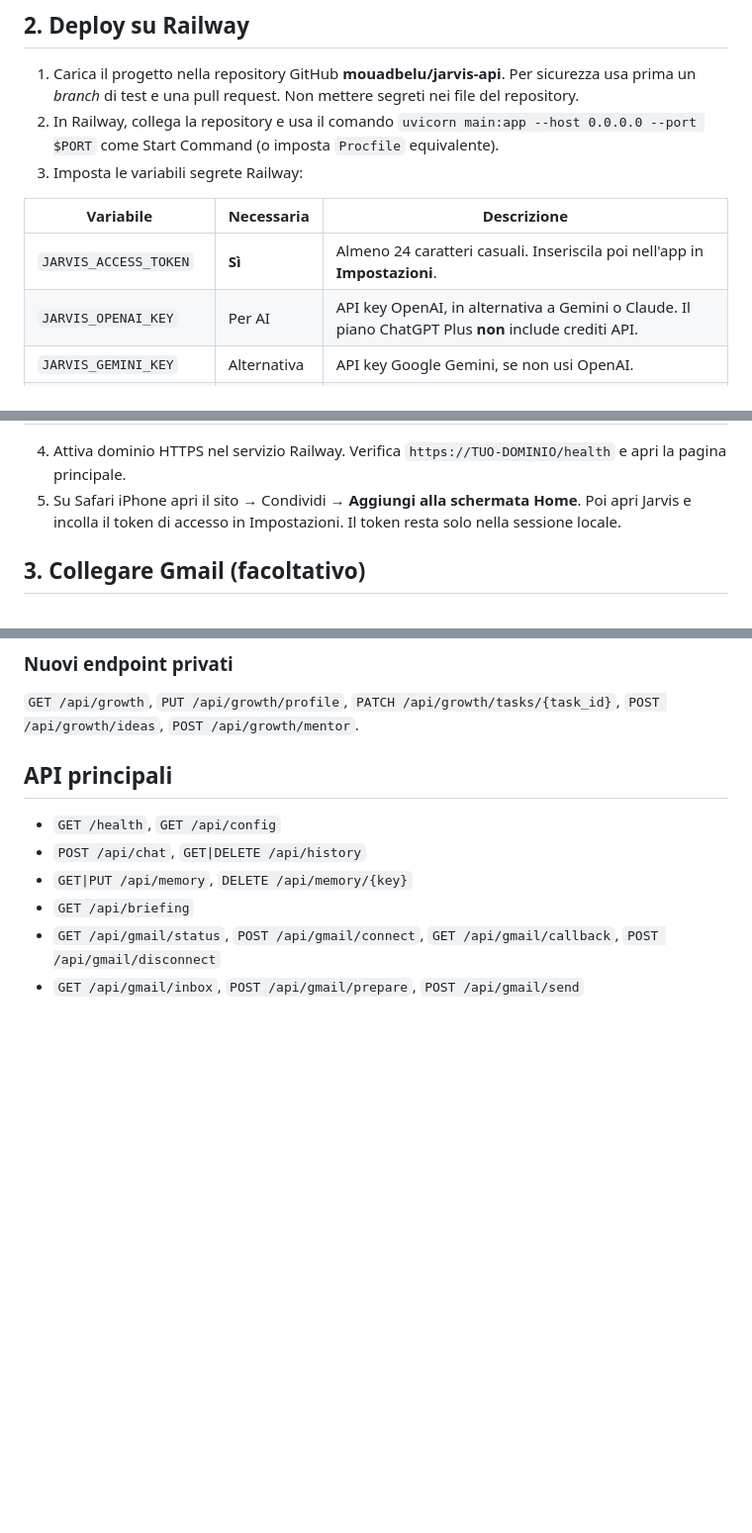
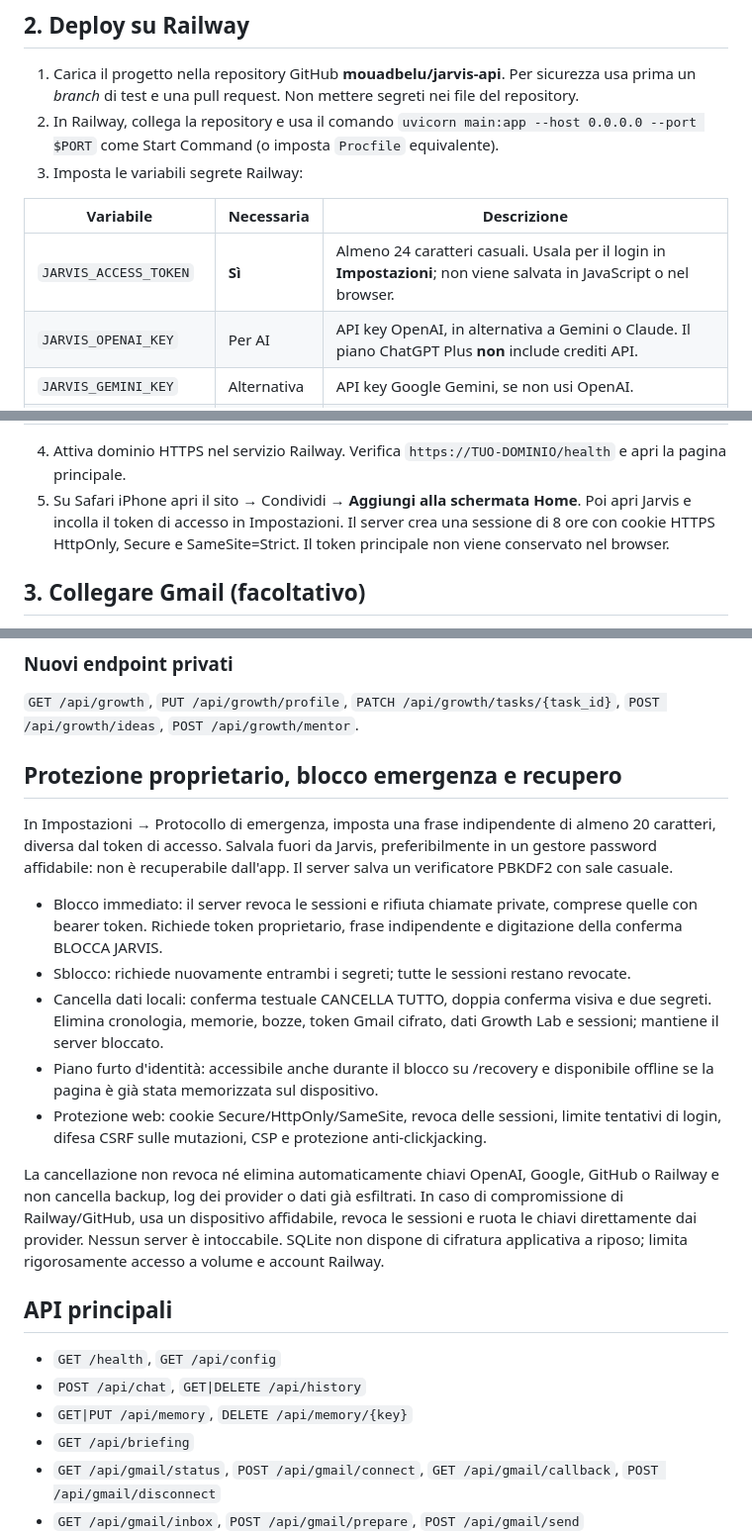
Before and after one commit to mouadbelu/jarvis-api, a Markdown page: README.md, 3 parts joined by grey strips. Shown at 99% size. Drawn GitHub-style; blank space fills up the shorter version.

Commit message:
Document encrypted sessions, emergency lock and identity recovery limitations

```diff
--- a/README.md
+++ b/README.md
@@ -26,7 +26,7 @@ Apri `http://127.0.0.1:8000` sul computer. Per accedere dall'iPhone serve l'URL
 
 | Variabile | Necessaria | Descrizione |
 | --- | --- | --- |
-| `JARVIS_ACCESS_TOKEN` | **Sì** | Almeno 24 caratteri casuali. Inseriscila poi nell'app in **Impostazioni**. |
+| `JARVIS_ACCESS_TOKEN` | **Sì** | Almeno 24 caratteri casuali. Usala per il login in **Impostazioni**; non viene salvata in JavaScript o nel browser. |
 | `JARVIS_OPENAI_KEY` | Per AI | API key OpenAI, in alternativa a Gemini o Claude. Il piano ChatGPT Plus **non** include crediti API. |
 | `JARVIS_GEMINI_KEY` | Alternativa | API key Google Gemini, se non usi OpenAI. |
 | `JARVIS_CLAUDE_KEY` | Alternativa | API key Anthropic. |
@@ -38,7 +38,7 @@ Apri `http://127.0.0.1:8000` sul computer. Per accedere dall'iPhone serve l'URL
 | `JARVIS_TOKEN_KEY` | Per Gmail | Chiave cifratura Fernet, generata con `python -c 'from cryptography.fernet import Fernet; print(Fernet.generate_key().decode())'`. **Non cambiarla dopo il collegamento**, altrimenti il token Gmail non sarà leggibile. |
 
 4. Attiva dominio HTTPS nel servizio Railway. Verifica `https://TUO-DOMINIO/health` e apri la pagina principale.
-5. Su Safari iPhone apri il sito → Condividi → **Aggiungi alla schermata Home**. Poi apri Jarvis e incolla il token di accesso in Impostazioni. Il token resta solo nella sessione locale.
+5. Su Safari iPhone apri il sito → Condividi → **Aggiungi alla schermata Home**. Poi apri Jarvis e incolla il token di accesso in Impostazioni. Il server crea una sessione di 8 ore con cookie HTTPS HttpOnly, Secure e SameSite=Strict. Il token principale non viene conservato nel browser.
 
 ## 3. Collegare Gmail (facoltativo)
 
@@ -87,6 +87,20 @@ La versione attuale **non esegue operazioni di business, invia candidature, cerc
 `GET /api/growth`, `PUT /api/growth/profile`, `PATCH /api/growth/tasks/{task_id}`, `POST /api/growth/ideas`, `POST /api/growth/mentor`.
 
 
+
+## Protezione proprietario, blocco emergenza e recupero
+
+In Impostazioni → Protocollo di emergenza, imposta una frase indipendente di almeno 20 caratteri, diversa dal token di accesso. Salvala fuori da Jarvis, preferibilmente in un gestore password affidabile: non è recuperabile dall'app. Il server salva un verificatore PBKDF2 con sale casuale.
+
+- Blocco immediato: il server revoca le sessioni e rifiuta chiamate private, comprese quelle con bearer token. Richiede token proprietario, frase indipendente e digitazione della conferma BLOCCA JARVIS.
+- Sblocco: richiede nuovamente entrambi i segreti; tutte le sessioni restano revocate.
+- Cancella dati locali: conferma testuale CANCELLA TUTTO, doppia conferma visiva e due segreti. Elimina cronologia, memorie, bozze, token Gmail cifrato, dati Growth Lab e sessioni; mantiene il server bloccato.
+- Piano furto d'identità: accessibile anche durante il blocco su /recovery e disponibile offline se la pagina è già stata memorizzata sul dispositivo.
+- Protezione web: cookie Secure/HttpOnly/SameSite, revoca delle sessioni, limite tentativi di login, difesa CSRF sulle mutazioni, CSP e protezione anti-clickjacking.
+
+La cancellazione non revoca né elimina automaticamente chiavi OpenAI, Google, GitHub o Railway e non cancella backup, log dei provider o dati già esfiltrati. In caso di compromissione di Railway/GitHub, usa un dispositivo affidabile, revoca le sessioni e ruota le chiavi direttamente dai provider. Nessun server è intoccabile. SQLite non dispone di cifratura applicativa a riposo; limita rigorosamente accesso a volume e account Railway.
+
+
 ## API principali
 
 - `GET /health`, `GET /api/config`
```
Also changed, not shown: other parts of README.md (+1 -1 lines).
